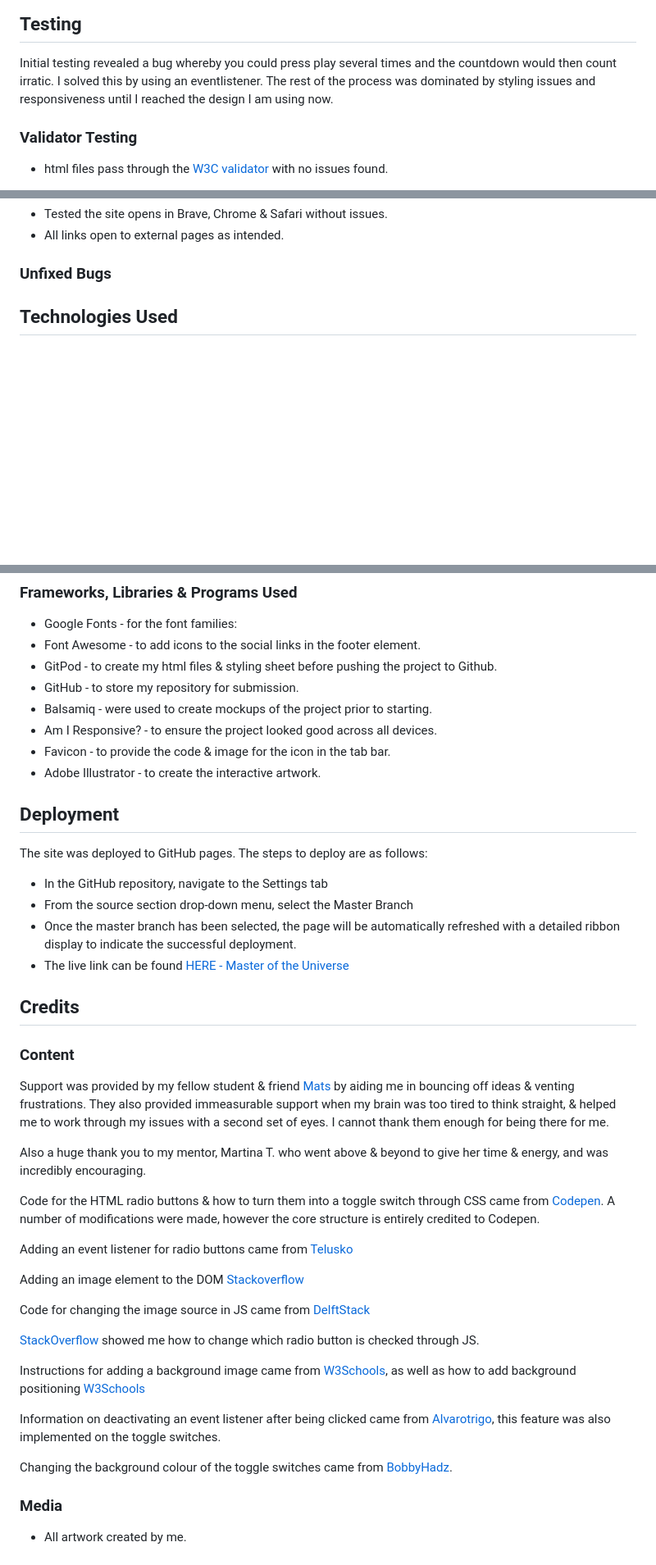
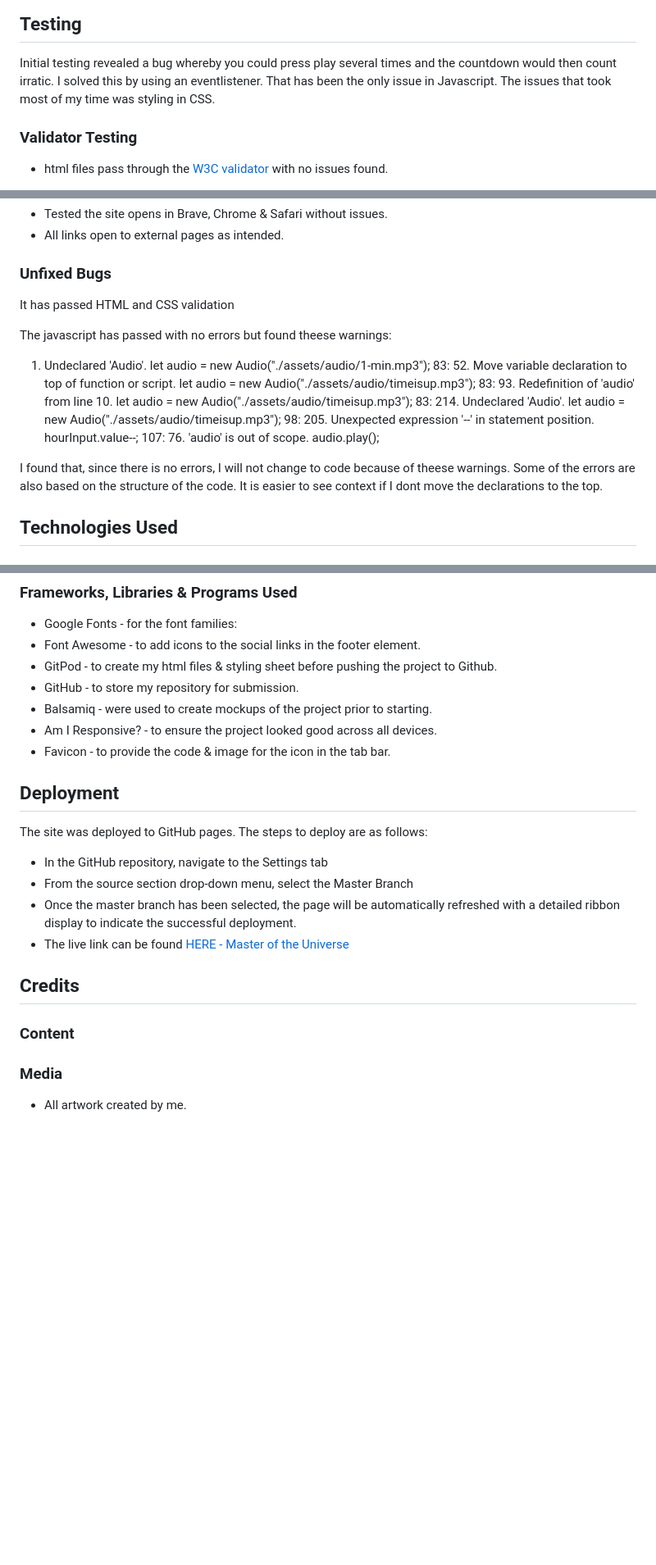
Before and after one commit to hypergeek-dev/Speakers-countdown, a Markdown page: README.md, 3 parts joined by grey strips. Shown: that part at 82% size. Rendered like a GitHub page; blank space fills up the shorter version.

Commit message:
readme and images

```diff
--- a/README.md
+++ b/README.md
@@ -85,7 +85,7 @@ All images used were created by me, and styled to give it the feel of an interac
 
 ## Testing
 Initial testing revealed a bug whereby you could press play several times and the countdown would then count irratic. I solved this by using an eventlistener.
-The rest of the process was dominated by styling issues and responsiveness until I reached the design I am using now.
+That has been the only issue in Javascript. The issues that took most of my time was styling in CSS.
 
 ### Validator Testing
 - html files pass through the [W3C validator](https://validator.w3.org/) with no issues found.
@@ -109,6 +117,25 @@ The rest of the process was dominated by styling issues and responsiveness until
 
 ### Unfixed Bugs
 
+It has passed HTML and CSS validation
+
+The javascript has passed with no errors but found theese warnings:
+
+1. Undeclared 'Audio'.
+let audio = new Audio("./assets/audio/1-min.mp3");
+83: 52. Move variable declaration to top of function or script.
+    let audio = new Audio("./assets/audio/timeisup.mp3");
+83: 93. Redefinition of 'audio' from line 10.
+    let audio = new Audio("./assets/audio/timeisup.mp3");
+83: 214. Undeclared 'Audio'.
+    let audio = new Audio("./assets/audio/timeisup.mp3");
+98: 205. Unexpected expression '--' in statement position.
+    hourInput.value--;
+107: 76. 'audio' is out of scope.
+      audio.play();
+
+I found that, since there is no errors, I will not change to code because of theese warnings. Some of the errors are also based on the structure of the code. It is easier to see context if I dont move the declarations to the top.
+
 ## Technologies Used
 ### Main Languages Used
 - HTML5
@@ -123,7 +150,6 @@ The rest of the process was dominated by styling issues and responsiveness until
 - Balsamiq - were used to create mockups of the project prior to starting.
 - Am I Responsive? - to ensure the project looked good across all devices.
 - Favicon - to provide the code & image for the icon in the tab bar.
-- Adobe Illustrator - to create the interactive artwork.
 
 ## Deployment
 The site was deployed to GitHub pages. The steps to deploy are as follows:
@@ -135,25 +161,6 @@ The site was deployed to GitHub pages. The steps to deploy are as follows:
 ## Credits
 
 ### Content
-Support was provided by my fellow student & friend [Mats](https://github.com/Pelikantapeten) by aiding me in bouncing off ideas & venting frustrations. They also provided immeasurable support when my brain was too tired to think straight, & helped me to work through my issues with a second set of eyes. I cannot thank them enough for being there for me.
-
-Also a huge thank you to my mentor, Martina T. who went above & beyond to give her time & energy, and was incredibly encouraging.
-
-Code for the HTML radio buttons & how to turn them into a toggle switch through CSS came from [Codepen](https://codepen.io/timtech/pen/ezRamp). A number of modifications were made, however the core structure is entirely credited to Codepen.
-
-Adding an event listener for radio buttons came from [Telusko](https://www.youtube.com/watch?v=r3Oc4IUP0XI)
-
-Adding an image element to the DOM [Stackoverflow](https://stackoverflow.com/questions/7802744/adding-an-img-element-to-a-div-with-javascript)
-
-Code for changing the image source in JS came from [DelftStack](https://www.delftstack.com/howto/javascript/change-image-src-javascript/#:~:text=Change%20the%20Source%20of%20an,image%20using%20the%20src%20property.)
-
-[StackOverflow](https://stackoverflow.com/questions/21166860/check-a-radio-button-with-javascript) showed me how to change which radio button is checked through JS.
-
-Instructions for adding a background image came from [W3Schools](https://www.w3schools.com/jsref/prop_style_backgroundimage.asp), as well as how to add background positioning [W3Schools](https://www.w3schools.com/jsref/prop_style_backgroundposition.asp)
-
-Information on deactivating an event listener after being clicked came from [Alvarotrigo](https://alvarotrigo.com/blog/disable-button-javascript/#:~:text=To%20disable%20a%20button%20using,disabled%20JavaScript%20property%20to%20false%20.), this feature was also implemented on the toggle switches.
-
-Changing the background colour of the toggle switches came from [BobbyHadz](https://bobbyhadz.com/blog/javascript-toggle-element-background-color-on-click).
 
 ### Media
 - All artwork created by me.
```
Also changed, not shown: other parts of README.md (+9 -1 lines), assets/images/images-readme/amiresponsive.png (added), assets/images/images-readme/jslint.png (added), assets/images/images-readme/validator-js.png (added), 1 other file.
